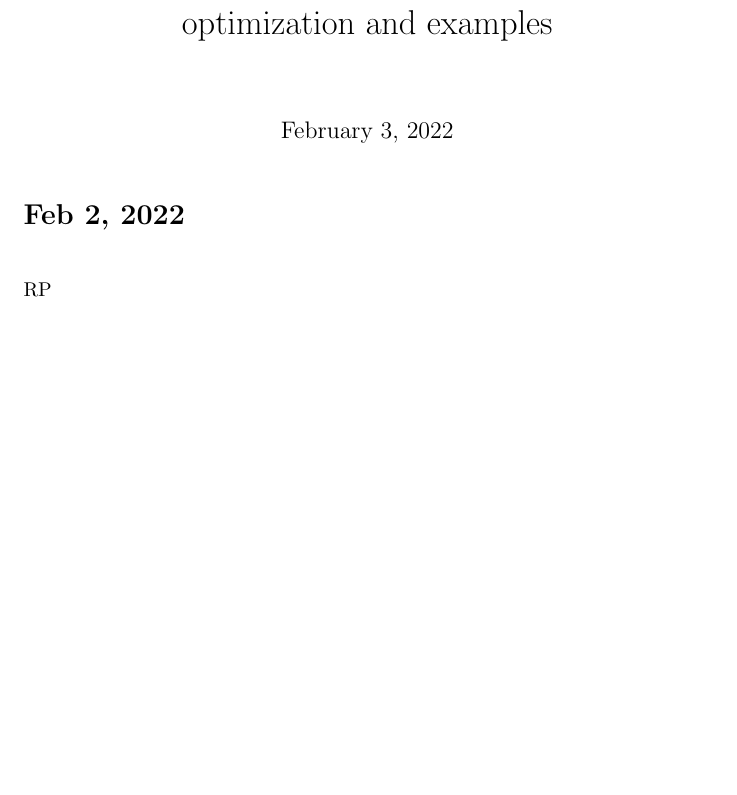
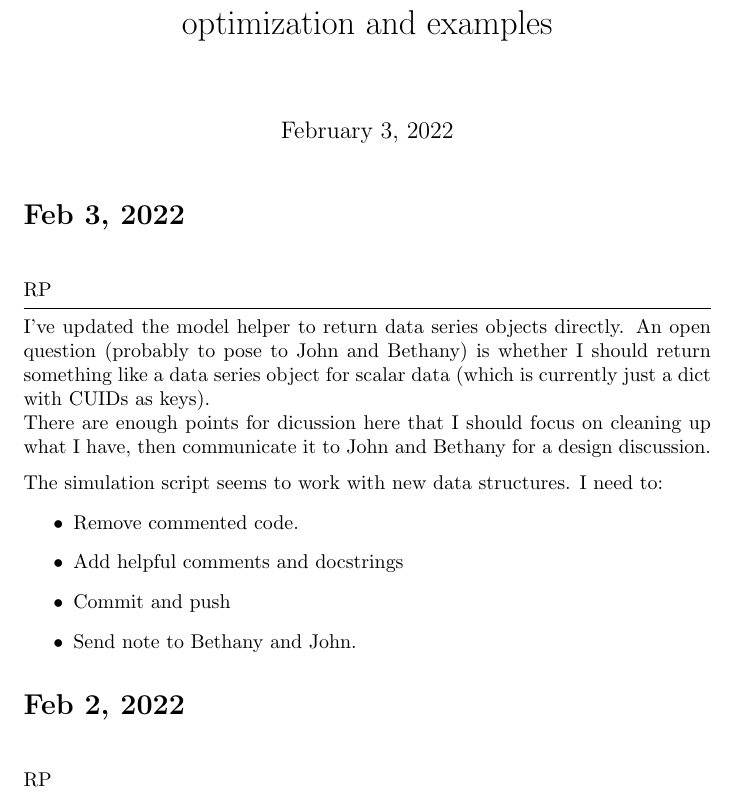
Before and after one commit to Robbybp/nmpc_examples, a LaTeX document (log/log.tex): part of page 1 of 5, cut so that both start at the same text, the shorter picture padded with empty space. Compiled offline with pdfLaTeX.

Commit message:
update log

```diff
--- a/log/log.tex
+++ b/log/log.tex
@@ -9,6 +9,28 @@
 
 \begin{document}
 \maketitle
+
+\section{Feb 3, 2022}
+
+\RP
+I've updated the model helper to return data series objects directly.
+An open question (probably to pose to John and Bethany) is whether
+I should return something like a data series object for scalar
+data (which is currently just a dict with CUIDs as keys).
+
+There are enough points for dicussion here that I should focus on cleaning up
+what I have, then communicate it to John and Bethany for a design discussion.
+
+\medskip
+
+The simulation script seems to work with new data structures.
+I need to:
+\begin{itemize}
+  \item Remove commented code.
+  \item Add helpful comments and docstrings
+  \item Commit and push
+  \item Send note to Bethany and John.
+\end{itemize}
 
 \section{Feb 2, 2022}
 
```
